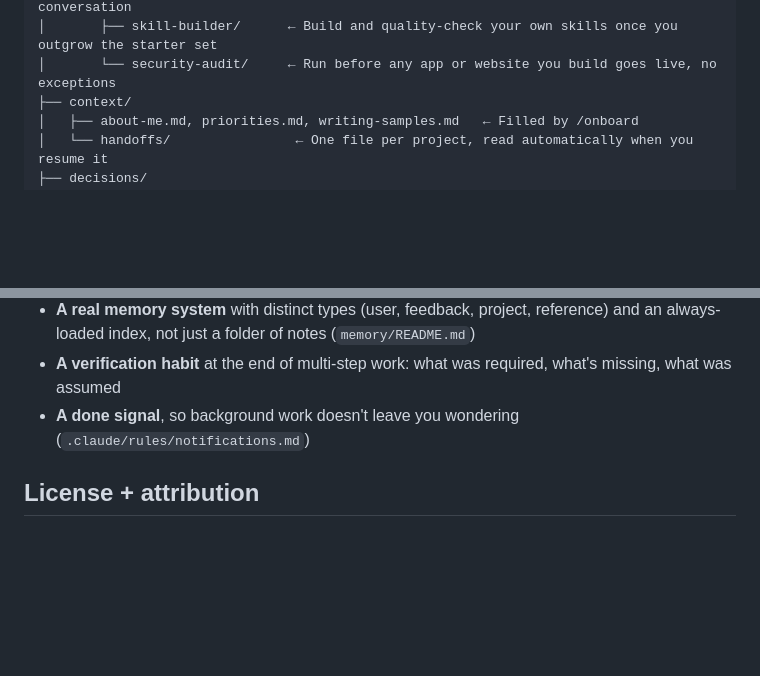
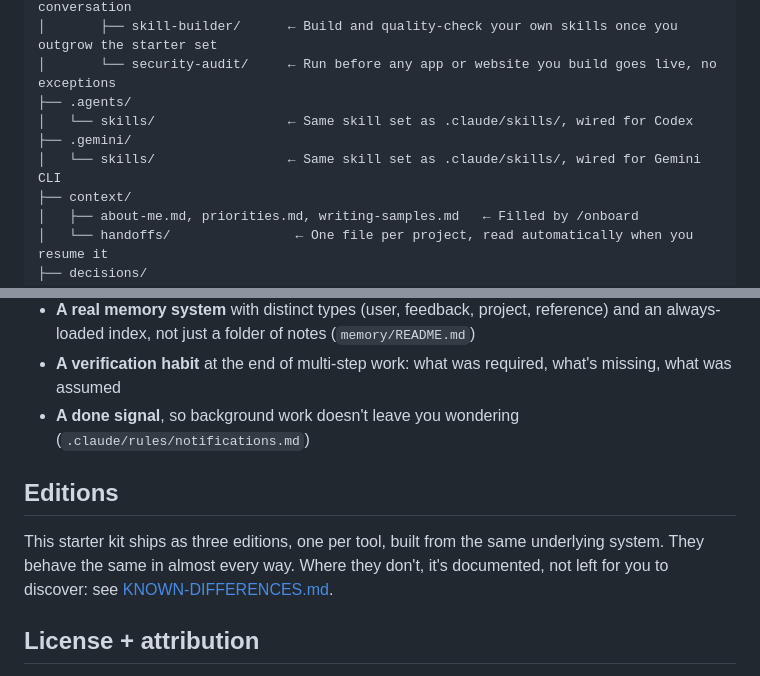
Before and after one commit to elp-ops/ai-os-starter, a Markdown page: README.md, 2 parts joined by grey strips. Rendered like a GitHub page; blank space fills up the shorter version.

```diff
--- a/README.md
+++ b/README.md
@@ -39,6 +47,10 @@ ai-os-starter/
 │       ├── session-handoff/    ← Clean stopping point before you clear a long conversation
 │       ├── skill-builder/      ← Build and quality-check your own skills once you outgrow the starter set
 │       └── security-audit/     ← Run before any app or website you build goes live, no exceptions
+├── .agents/
+│   └── skills/                 ← Same skill set as .claude/skills/, wired for Codex
+├── .gemini/
+│   └── skills/                 ← Same skill set as .claude/skills/, wired for Gemini CLI
 ├── context/
 │   ├── about-me.md, priorities.md, writing-samples.md   ← Filled by /onboard
 │   └── handoffs/                ← One file per project, read automatically when you resume it
@@ -82,6 +94,10 @@ Beyond the folder structure, a handful of behavioural rules are what actually ma
 - **A verification habit** at the end of multi-step work: what was required, what's missing, what was assumed
 - **A done signal**, so background work doesn't leave you wondering (`.claude/rules/notifications.md`)
 
+## Editions
+
+This starter kit ships as three editions, one per tool, built from the same underlying system. They behave the same in almost every way. Where they don't, it's documented, not left for you to discover: see [KNOWN-DIFFERENCES.md](KNOWN-DIFFERENCES.md).
+
 ## License + attribution
 
 MIT License. The folder pattern, the onboard/audit/level-up skill rhythm, and the operating practices above were built and refined through months of actual daily use. The content, rules, and specific frameworks in this repo are original.
```
Also changed, not shown: other parts of README.md (+16 -8 lines).
